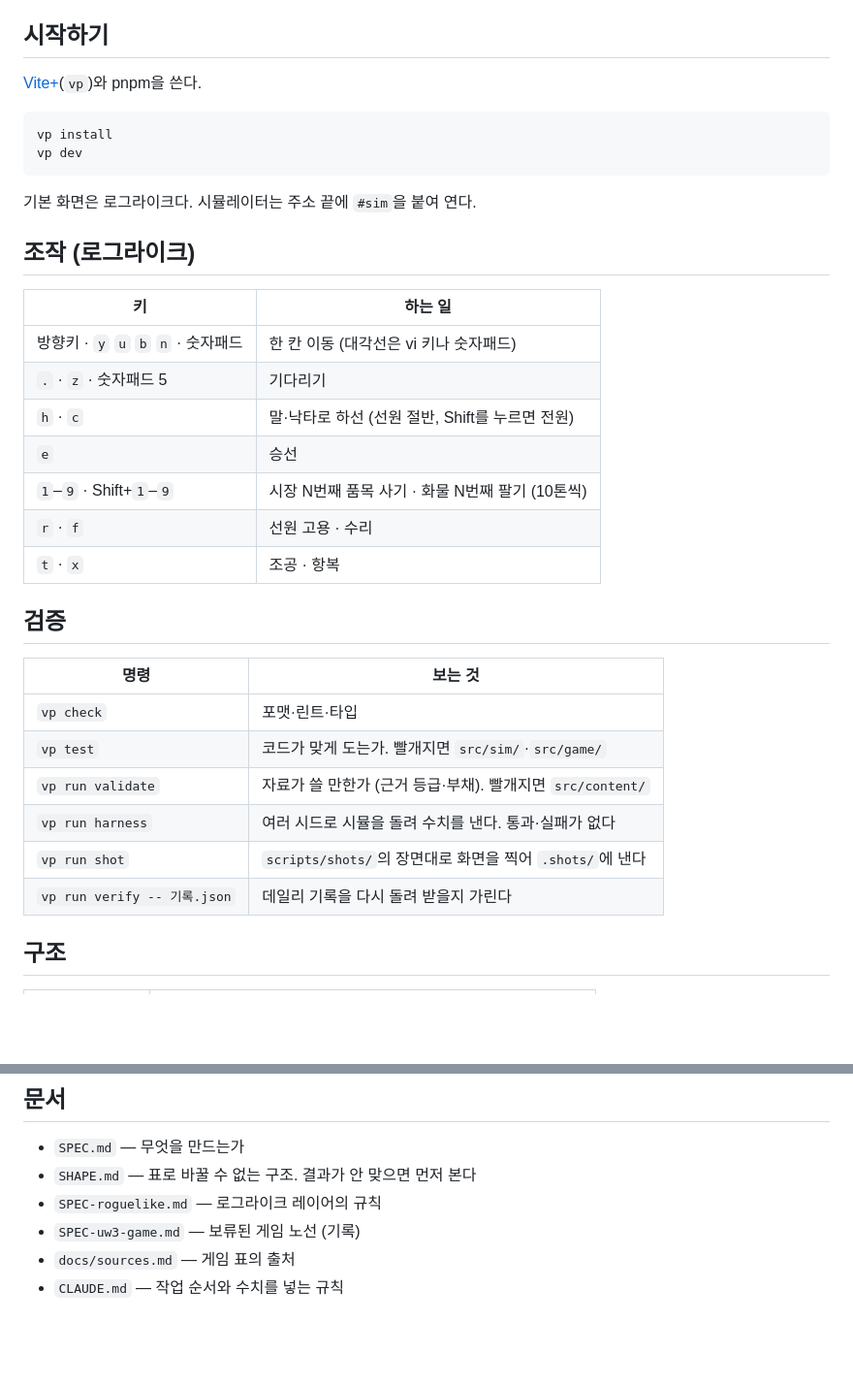
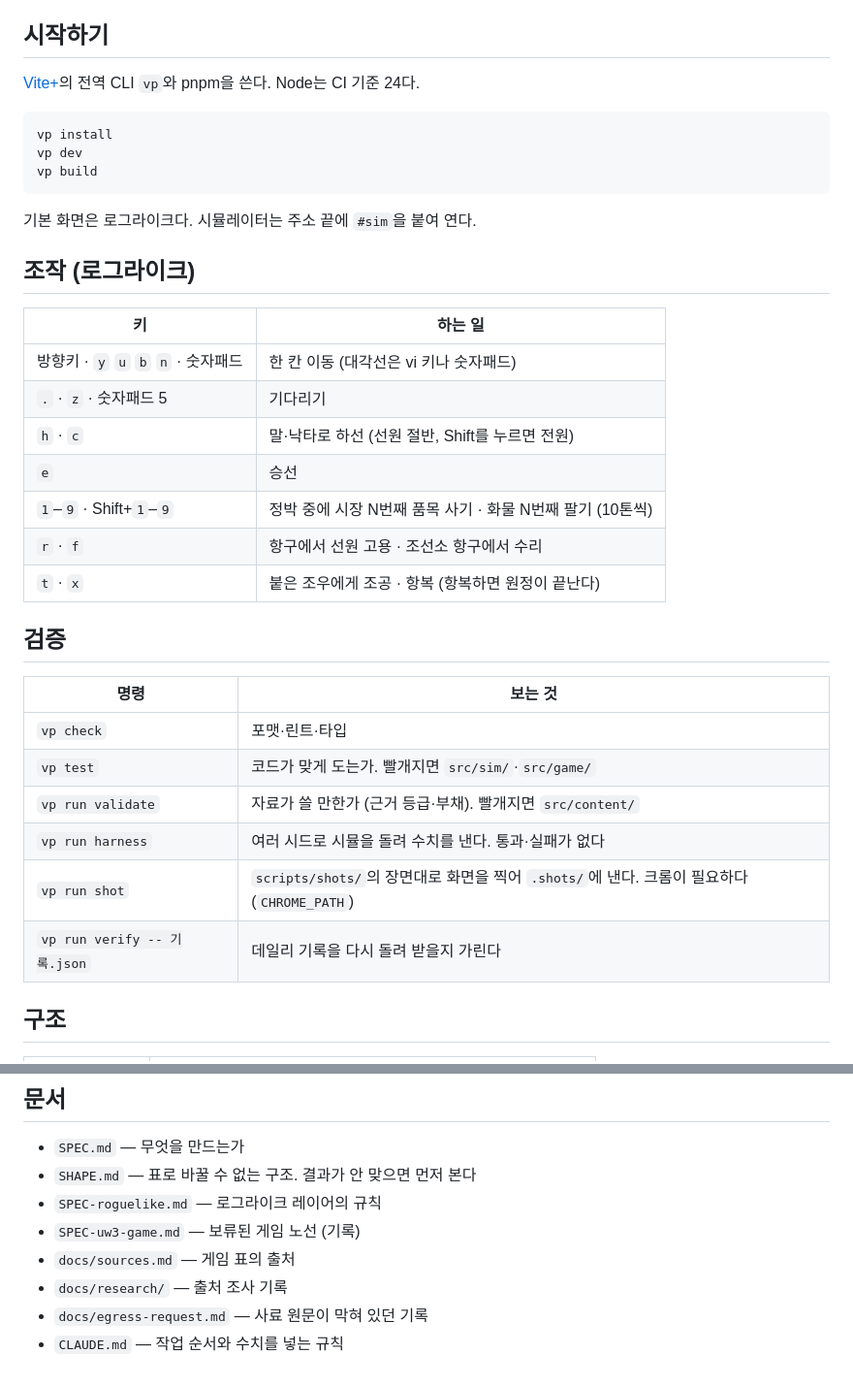
Before and after one commit to cbcruk/uw3, a Markdown page: README.md, 2 parts joined by grey strips. Shown at 97% size. GitHub-like rendering; blank space fills up the shorter version.

Commit message:
리뷰를 반영한다 — 키가 먹히는 조건과 Node·크롬 요구를 적는다
Co-Authored-By: Claude Opus 5.5 <noreply@anthropic.com>

````diff
--- a/README.md
+++ b/README.md
@@ -9,37 +9,38 @@
 
 ## 시작하기
 
-[Vite+](https://viteplus.dev/guide/)(`vp`)와 pnpm을 쓴다.
+[Vite+](https://viteplus.dev/guide/)의 전역 CLI `vp`와 pnpm을 쓴다. Node는 CI 기준 24다.
 
 ```sh
 vp install
 vp dev
+vp build
 ```
 
 기본 화면은 로그라이크다. 시뮬레이터는 주소 끝에 `#sim`을 붙여 연다.
 
 ## 조작 (로그라이크)
 
-| 키                                  | 하는 일                                         |
-| ----------------------------------- | ----------------------------------------------- |
-| 방향키 · `y` `u` `b` `n` · 숫자패드 | 한 칸 이동 (대각선은 vi 키나 숫자패드)          |
-| `.` · `z` · 숫자패드 5              | 기다리기                                        |
-| `h` · `c`                           | 말·낙타로 하선 (선원 절반, Shift를 누르면 전원) |
-| `e`                                 | 승선                                            |
-| `1`–`9` · Shift+`1`–`9`             | 시장 N번째 품목 사기 · 화물 N번째 팔기 (10톤씩) |
-| `r` · `f`                           | 선원 고용 · 수리                                |
-| `t` · `x`                           | 조공 · 항복                                     |
+| 키                                  | 하는 일                                                   |
+| ----------------------------------- | --------------------------------------------------------- |
+| 방향키 · `y` `u` `b` `n` · 숫자패드 | 한 칸 이동 (대각선은 vi 키나 숫자패드)                    |
+| `.` · `z` · 숫자패드 5              | 기다리기                                                  |
+| `h` · `c`                           | 말·낙타로 하선 (선원 절반, Shift를 누르면 전원)           |
+| `e`                                 | 승선                                                      |
+| `1`–`9` · Shift+`1`–`9`             | 정박 중에 시장 N번째 품목 사기 · 화물 N번째 팔기 (10톤씩) |
+| `r` · `f`                           | 항구에서 선원 고용 · 조선소 항구에서 수리                 |
+| `t` · `x`                           | 붙은 조우에게 조공 · 항복 (항복하면 원정이 끝난다)        |
 
 ## 검증
 
-| 명령                         | 보는 것                                                    |
-| ---------------------------- | ---------------------------------------------------------- |
-| `vp check`                   | 포맷·린트·타입                                             |
-| `vp test`                    | 코드가 맞게 도는가. 빨개지면 `src/sim/`·`src/game/`        |
-| `vp run validate`            | 자료가 쓸 만한가 (근거 등급·부채). 빨개지면 `src/content/` |
-| `vp run harness`             | 여러 시드로 시뮬을 돌려 수치를 낸다. 통과·실패가 없다      |
-| `vp run shot`                | `scripts/shots/`의 장면대로 화면을 찍어 `.shots/`에 낸다   |
-| `vp run verify -- 기록.json` | 데일리 기록을 다시 돌려 받을지 가린다                      |
+| 명령                         | 보는 것                                                                                   |
+| ---------------------------- | ----------------------------------------------------------------------------------------- |
+| `vp check`                   | 포맷·린트·타입                                                                            |
+| `vp test`                    | 코드가 맞게 도는가. 빨개지면 `src/sim/`·`src/game/`                                       |
+| `vp run validate`            | 자료가 쓸 만한가 (근거 등급·부채). 빨개지면 `src/content/`                                |
+| `vp run harness`             | 여러 시드로 시뮬을 돌려 수치를 낸다. 통과·실패가 없다                                     |
+| `vp run shot`                | `scripts/shots/`의 장면대로 화면을 찍어 `.shots/`에 낸다. 크롬이 필요하다 (`CHROME_PATH`) |
+| `vp run verify -- 기록.json` | 데일리 기록을 다시 돌려 받을지 가린다                                                     |
 
 ## 구조
 
@@ -60,4 +61,6 @@ vp dev
 - `SPEC-roguelike.md` — 로그라이크 레이어의 규칙
 - `SPEC-uw3-game.md` — 보류된 게임 노선 (기록)
 - `docs/sources.md` — 게임 표의 출처
+- `docs/research/` — 출처 조사 기록
+- `docs/egress-request.md` — 사료 원문이 막혀 있던 기록
 - `CLAUDE.md` — 작업 순서와 수치를 넣는 규칙
````
